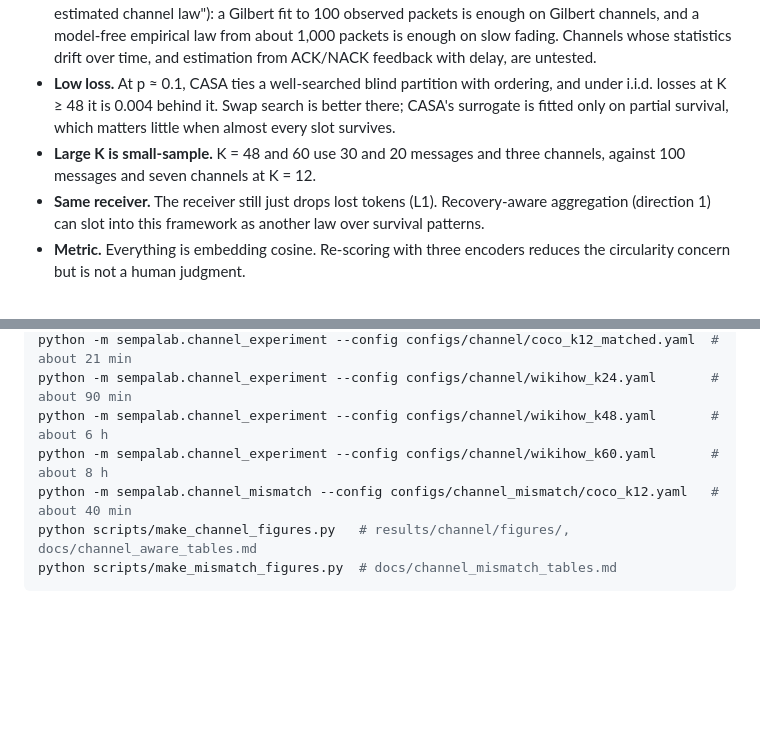
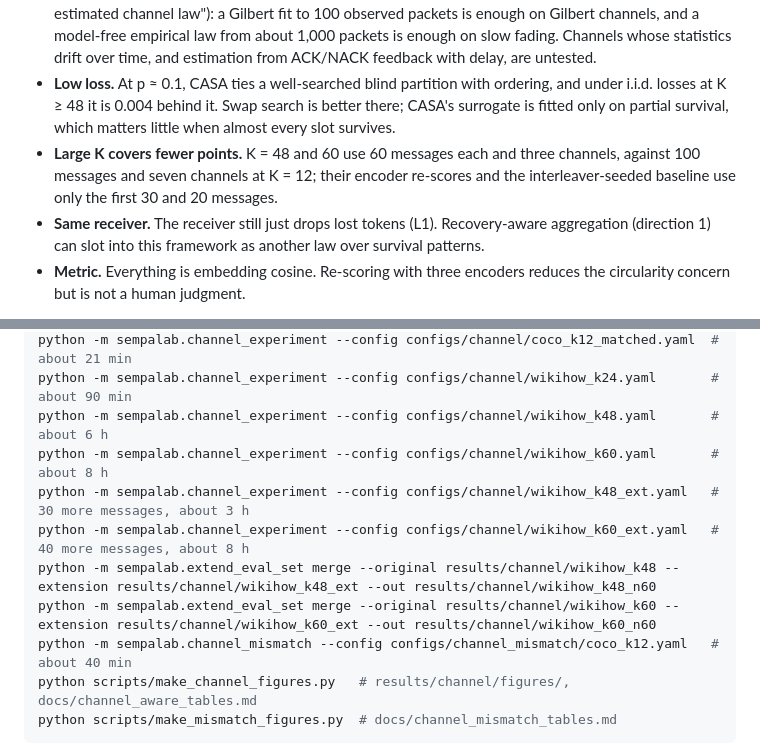
Before and after one commit to poseidon577/sempa-look, a Markdown page: docs/channel_aware.md, 2 parts joined by grey strips. Rendered like a GitHub page; blank space fills up the shorter version.

```diff
--- a/docs/channel_aware.md
+++ b/docs/channel_aware.md
@@ -210,7 +210,7 @@ We pushed the same comparison to 48-token (30 messages, M = 8) and 60-token (20
 - **Interleaving first.** If a deployment can afford a deep packet interleaver, most of the burst penalty goes away for every method. CASA's value is at a fixed delay budget, or under fading too slow for the batch to average out.
 - **Estimated channel law.** CASA was tested with wrong and estimated laws (section 3, "Mismatched or estimated channel law"): a Gilbert fit to 100 observed packets is enough on Gilbert channels, and a model-free empirical law from about 1,000 packets is enough on slow fading. Channels whose statistics drift over time, and estimation from ACK/NACK feedback with delay, are untested.
 - **Low loss.** At p ≈ 0.1, CASA ties a well-searched blind partition with ordering, and under i.i.d. losses at K ≥ 48 it is 0.004 behind it. Swap search is better there; CASA's surrogate is fitted only on partial survival, which matters little when almost every slot survives.
-- **Large K is small-sample.** K = 48 and 60 use 30 and 20 messages and three channels, against 100 messages and seven channels at K = 12.
+- **Large K covers fewer points.** K = 48 and 60 use 60 messages each and three channels, against 100 messages and seven channels at K = 12; their encoder re-scores and the interleaver-seeded baseline use only the first 30 and 20 messages.
 - **Same receiver.** The receiver still just drops lost tokens (L1). Recovery-aware aggregation (direction 1) can slot into this framework as another law over survival patterns.
 - **Metric.** Everything is embedding cosine. Re-scoring with three encoders reduces the circularity concern but is not a human judgment.
 
@@ -227,6 +227,10 @@ python -m sempalab.channel_experiment --config configs/channel/coco_k12_matched.
 python -m sempalab.channel_experiment --config configs/channel/wikihow_k24.yaml       # about 90 min
 python -m sempalab.channel_experiment --config configs/channel/wikihow_k48.yaml       # about 6 h
 python -m sempalab.channel_experiment --config configs/channel/wikihow_k60.yaml       # about 8 h
+python -m sempalab.channel_experiment --config configs/channel/wikihow_k48_ext.yaml   # 30 more messages, about 3 h
+python -m sempalab.channel_experiment --config configs/channel/wikihow_k60_ext.yaml   # 40 more messages, about 8 h
+python -m sempalab.extend_eval_set merge --original results/channel/wikihow_k48 --extension results/channel/wikihow_k48_ext --out results/channel/wikihow_k48_n60
+python -m sempalab.extend_eval_set merge --original results/channel/wikihow_k60 --extension results/channel/wikihow_k60_ext --out results/channel/wikihow_k60_n60
 python -m sempalab.channel_mismatch --config configs/channel_mismatch/coco_k12.yaml   # about 40 min
 python scripts/make_channel_figures.py   # results/channel/figures/, docs/channel_aware_tables.md
 python scripts/make_mismatch_figures.py  # docs/channel_mismatch_tables.md
```
Also changed, not shown: other parts of docs/channel_aware.md (+17 -17 lines), docs/channel_aware_tables.md (+70 -82 lines), results/channel/figures/wikihow_k48_N6_gain_vs_p.png, results/channel/figures/wikihow_k60_N6_gain_vs_p.png, 9 other files.
